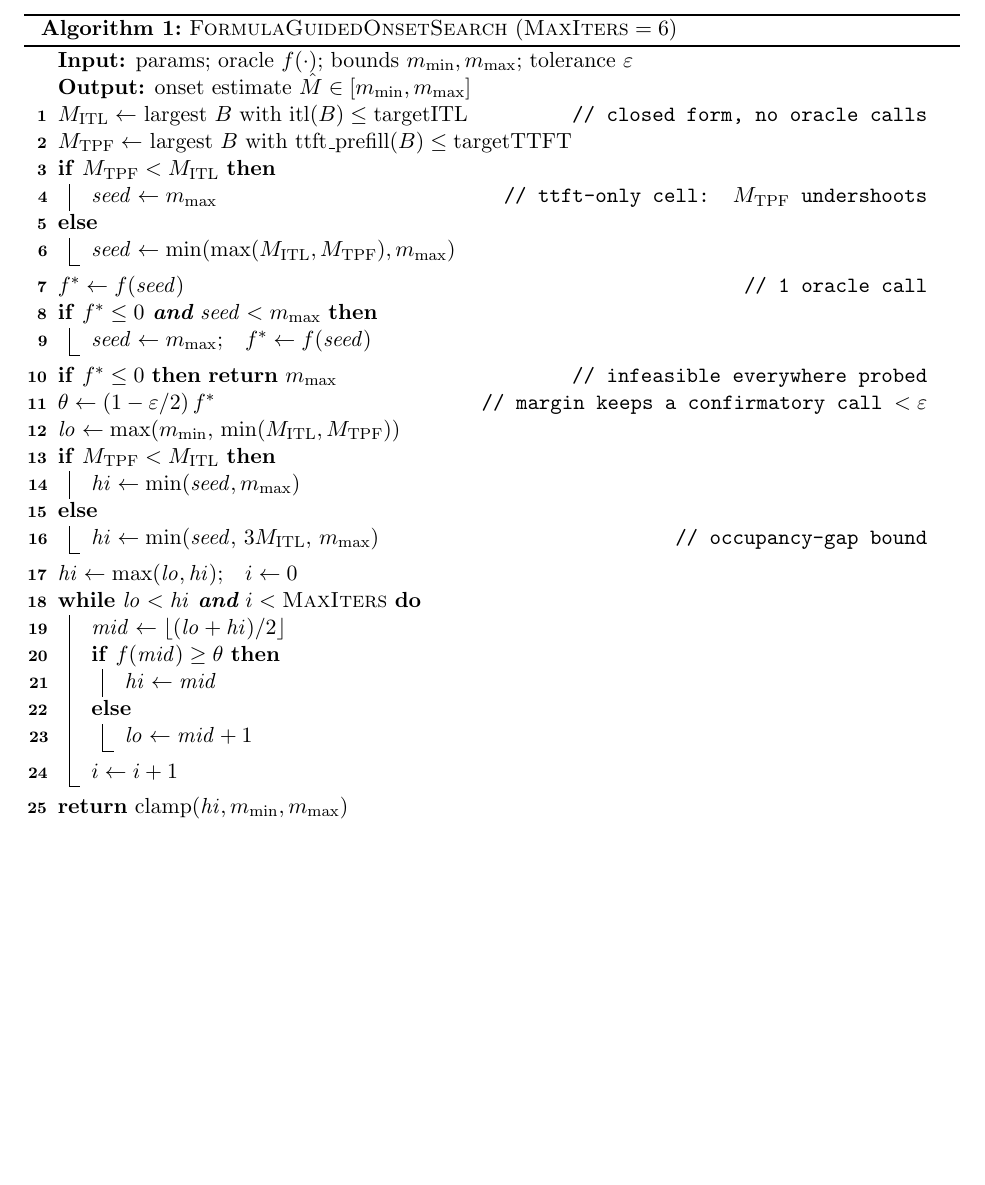
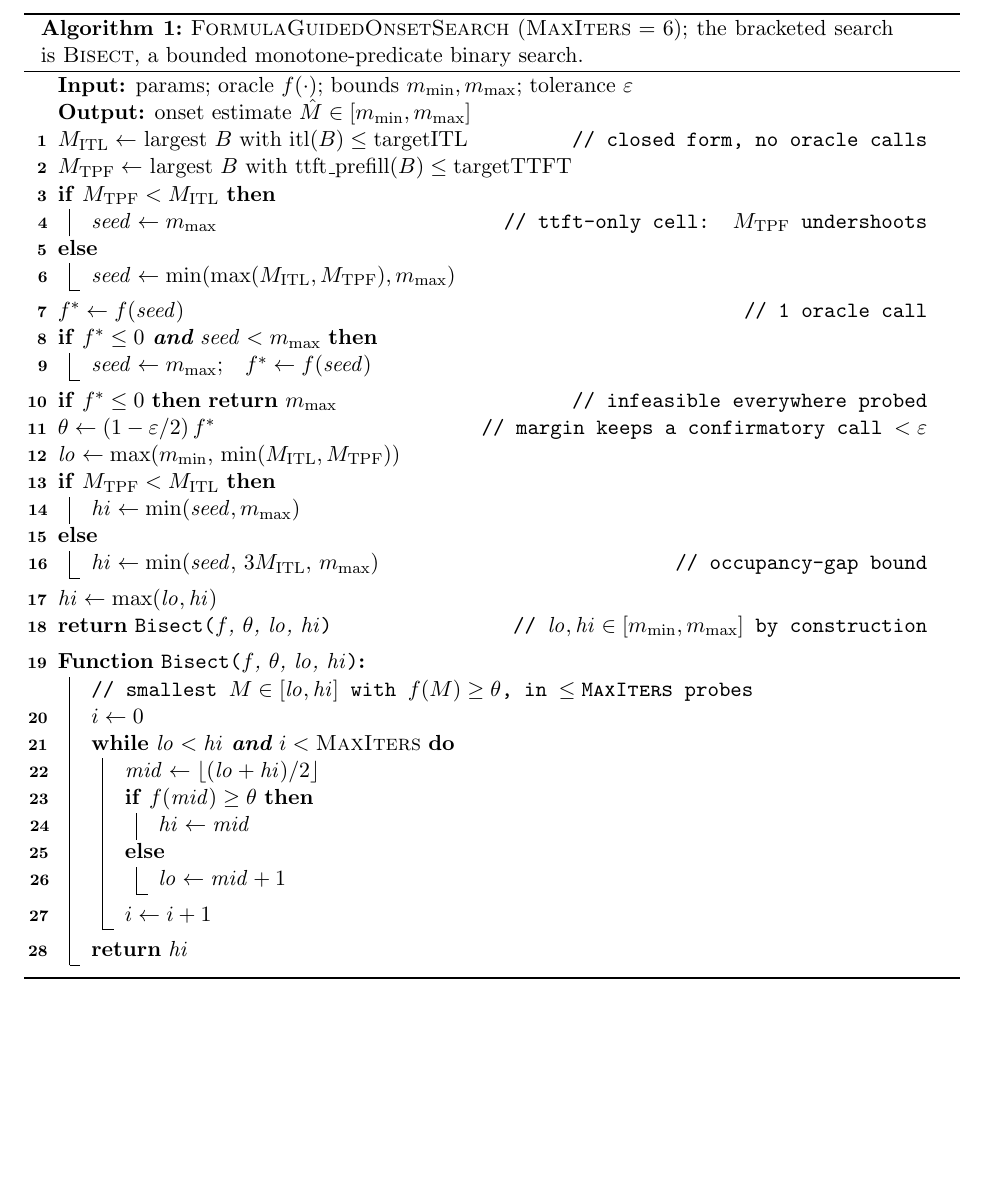
Before and after one commit to llm-inferno/queue-analysis, a LaTeX document (paper/main.tex, which reads paper/sections/algorithm.tex): part of page 6 of 8 before the commit and part of page 8 of 8 after it, cut so that both start at the same text, the shorter picture padded with empty space. Compiled offline with pdfLaTeX.

Commit message:
Paper: factor the binary search out of the algorithm float as Bisect (#12)
The main procedure now ends with 'return Bisect(f, theta, lo, hi)' and
Bisect is defined as a sub-function (bounded monotone-predicate binary
search), separating the novel warm-start/seed/bracket logic from the
standard search. Drop the now-redundant final clamp (lo,hi already in
[m_min,m_max]). Name Bisect in the Correctness paragraph.

Co-Authored-By: Claude Opus 4.8 <noreply@anthropic.com>

```diff
--- a/paper/sections/algorithm.tex
+++ b/paper/sections/algorithm.tex
@@ -21,6 +21,8 @@ the occupancy-gap trap (\textbf{P4}). Algorithm~\ref{alg:onset} states the proce
 
 \begin{algorithm}[t]
   \DontPrintSemicolon
+  \SetKwFunction{FBisect}{Bisect}
+  \SetKwProg{Fn}{Function}{:}{}
   \KwIn{params; oracle $f(\cdot)$; bounds $m_{\min}, m_{\max}$; tolerance $\varepsilon$}
   \KwOut{onset estimate $\hat M \in [m_{\min}, m_{\max}]$}
   $M_{\mathrm{ITL}} \leftarrow$ largest $B$ with $\mathrm{itl}(B) \le \mathrm{targetITL}$
@@ -44,14 +46,23 @@ the occupancy-gap trap (\textbf{P4}). Algorithm~\ref{alg:onset} states the proce
     $\mathit{hi} \leftarrow \min(\mathit{seed},\, 3 M_{\mathrm{ITL}},\, m_{\max})$
       \tcp*{occupancy-gap bound}
   }
-  $\mathit{hi} \leftarrow \max(\mathit{lo}, \mathit{hi})$;\quad $i \leftarrow 0$\;
-  \While{$\mathit{lo} < \mathit{hi}$ \textbf{and} $i < \textsc{MaxIters}$}{
-    $\mathit{mid} \leftarrow \lfloor (\mathit{lo}+\mathit{hi})/2 \rfloor$\;
-    \eIf{$f(\mathit{mid}) \ge \theta$}{$\mathit{hi} \leftarrow \mathit{mid}$}{$\mathit{lo} \leftarrow \mathit{mid}+1$}
-    $i \leftarrow i + 1$\;
+  $\mathit{hi} \leftarrow \max(\mathit{lo}, \mathit{hi})$\;
+  \Return \FBisect{$f$, $\theta$, $\mathit{lo}$, $\mathit{hi}$}
+    \tcp*{$\mathit{lo},\mathit{hi}\in[m_{\min},m_{\max}]$ by construction}
+  \BlankLine
+  \Fn{\FBisect{$f$, $\theta$, $\mathit{lo}$, $\mathit{hi}$}}{
+    \tcp{smallest $M\in[\mathit{lo},\mathit{hi}]$ with $f(M)\ge\theta$, in $\le\textsc{MaxIters}$ probes}
+    $i \leftarrow 0$\;
+    \While{$\mathit{lo} < \mathit{hi}$ \textbf{and} $i < \textsc{MaxIters}$}{
+      $\mathit{mid} \leftarrow \lfloor (\mathit{lo}+\mathit{hi})/2 \rfloor$\;
+      \eIf{$f(\mathit{mid}) \ge \theta$}{$\mathit{hi} \leftarrow \mathit{mid}$}{$\mathit{lo} \leftarrow \mathit{mid}+1$}
+      $i \leftarrow i + 1$\;
+    }
+    \Return $\mathit{hi}$\;
   }
-  \Return $\mathrm{clamp}(\mathit{hi}, m_{\min}, m_{\max})$\;
-  \caption{\textsc{FormulaGuidedOnsetSearch} ($\textsc{MaxIters}=6$)}
+  \caption{\textsc{FormulaGuidedOnsetSearch} ($\textsc{MaxIters}=6$); the
+           bracketed search is \textsc{Bisect}, a bounded monotone-predicate
+           binary search.}
   \label{alg:onset}
 \end{algorithm}
 
```
Also changed, not shown: paper/sections/algorithm.tex (6 more changed lines).
